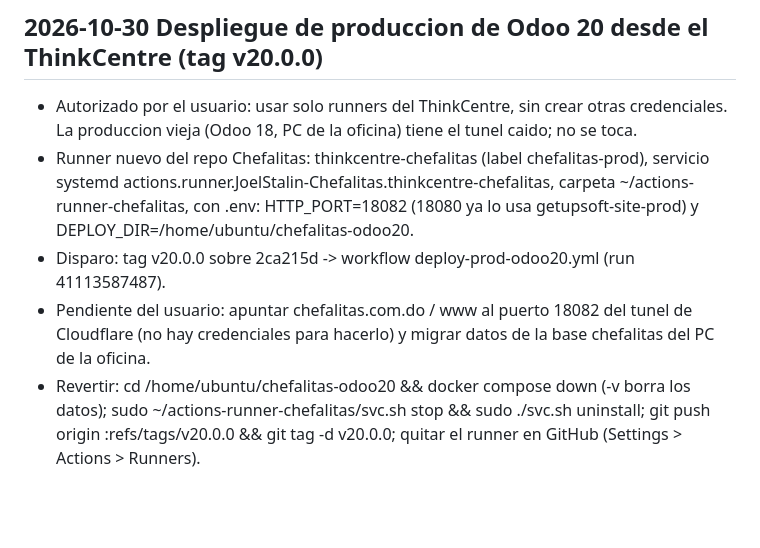
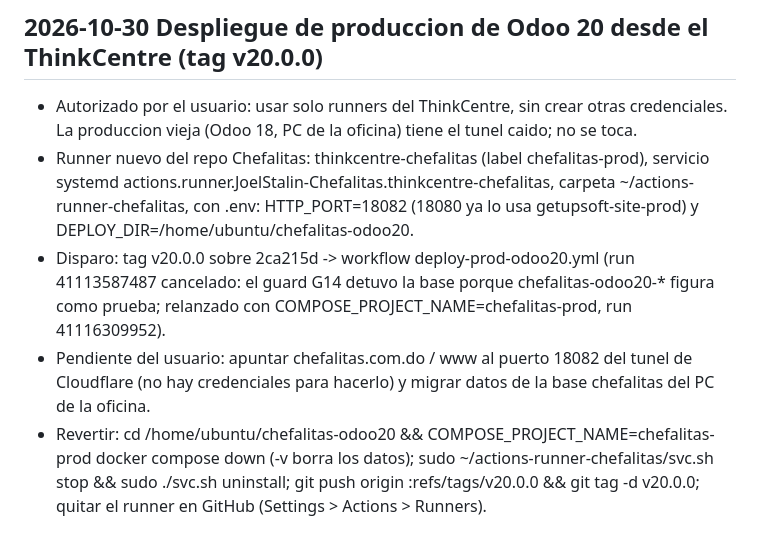
Before and after one commit to JoelStalin/Chefalitas, a Markdown page: CHANGE_TIMELINE.md, the part around the change. Drawn GitHub-style; blank space fills up the shorter version.

Commit message:
docs(timeline): run relanzado con proyecto chefalitas-prod
Co-Authored-By: Claude Sonnet 5.5 <noreply@anthropic.com>

```diff
--- a/CHANGE_TIMELINE.md
+++ b/CHANGE_TIMELINE.md
@@ -49,6 +49,6 @@ Revertir: `git revert 20dcf5c c478dd1 63d4be7 77376d3 0f6a923 dce2510 fe918d1 d5
 ## 2026-10-30 Despliegue de produccion de Odoo 20 desde el ThinkCentre (tag v20.0.0)
 - Autorizado por el usuario: usar solo runners del ThinkCentre, sin crear otras credenciales. La produccion vieja (Odoo 18, PC de la oficina) tiene el tunel caido; no se toca.
 - Runner nuevo del repo Chefalitas: thinkcentre-chefalitas (label chefalitas-prod), servicio systemd actions.runner.JoelStalin-Chefalitas.thinkcentre-chefalitas, carpeta ~/actions-runner-chefalitas, con .env: HTTP_PORT=18082 (18080 ya lo usa getupsoft-site-prod) y DEPLOY_DIR=/home/ubuntu/chefalitas-odoo20.
-- Disparo: tag v20.0.0 sobre 2ca215d -> workflow deploy-prod-odoo20.yml (run 41113587487).
+- Disparo: tag v20.0.0 sobre 2ca215d -> workflow deploy-prod-odoo20.yml (run 41113587487 cancelado: el guard G14 detuvo la base porque chefalitas-odoo20-* figura como prueba; relanzado con COMPOSE_PROJECT_NAME=chefalitas-prod, run 41116309952).
 - Pendiente del usuario: apuntar chefalitas.com.do / www al puerto 18082 del tunel de Cloudflare (no hay credenciales para hacerlo) y migrar datos de la base chefalitas del PC de la oficina.
-- Revertir: cd /home/ubuntu/chefalitas-odoo20 && docker compose down (-v borra los datos); sudo ~/actions-runner-chefalitas/svc.sh stop && sudo ./svc.sh uninstall; git push origin :refs/tags/v20.0.0 && git tag -d v20.0.0; quitar el runner en GitHub (Settings > Actions > Runners).
+- Revertir: cd /home/ubuntu/chefalitas-odoo20 && COMPOSE_PROJECT_NAME=chefalitas-prod docker compose down (-v borra los datos); sudo ~/actions-runner-chefalitas/svc.sh stop && sudo ./svc.sh uninstall; git push origin :refs/tags/v20.0.0 && git tag -d v20.0.0; quitar el runner en GitHub (Settings > Actions > Runners).
```
